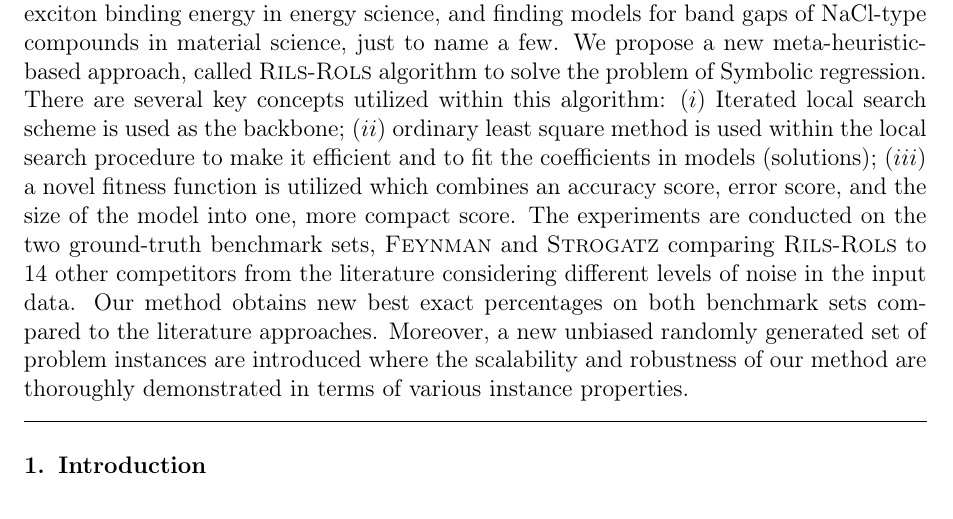
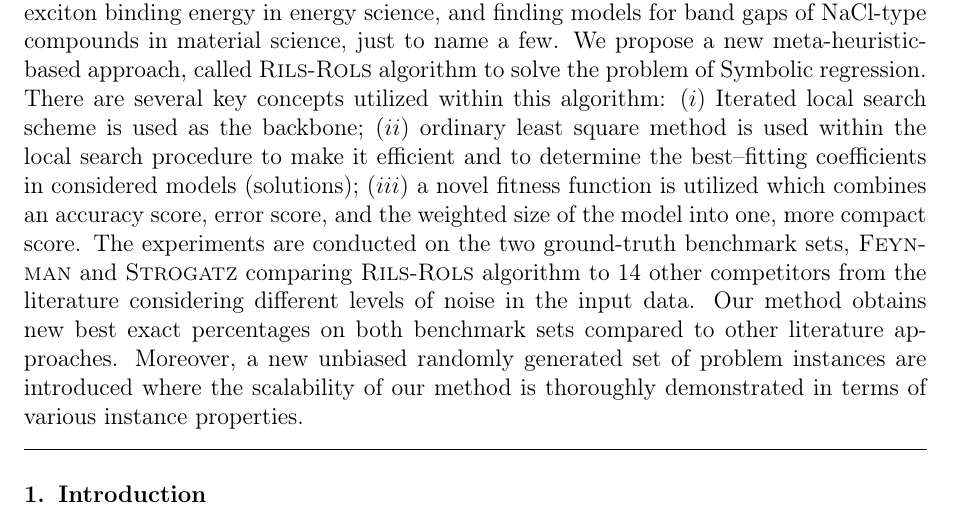
Before and after one commit to kartelj/rils-rols, a LaTeX paper (paper_resources/doc/paper.tex): part of page 1 of 33, cut so that both start at the same text. Compiled offline with pdfLaTeX.

Commit message:
Abstract additinally revised

```diff
--- a/paper_resources/doc/paper.tex
+++ b/paper_resources/doc/paper.tex
@@ -107,7 +107,7 @@
 	\address[2]{$ marko.djukanovic@pmf.unibl.org$,\\   Faculty of Natural Sciences and Mathematics, University of Banja Luka, Bosnia and Herzegovina}
 	\begin{abstract}
 		In this paper, we solve the well-known, prominent problem of Symbolic regression, intensively studied within the last two decades. This problem has a wide range of applications;  for example, the obtained SR models could serve theoretically, providing insight towards establishing physical theory behind, thus helping establish reasonable hypotheses.  Practical applications include revealing complex ecological dynamics in ecology, discovering mutations effects on protein stability in biology, modelling analytic representations of the exciton binding energy in energy science, and finding models for band gaps of NaCl-type compounds
-		in material science, just to name a few. We propose a new meta-heuristic-based approach, called \textsc{Rils}-\textsc{Rols} algorithm to solve the problem of Symbolic regression. There are several key concepts utilized within this algorithm: ($i$) Iterated local search scheme is used as the backbone; ($ii$) ordinary least square method is used within the local search procedure to make it efficient and to fit the coefficients in models (solutions);  ($iii$) a novel fitness function is utilized which combines an accuracy score, error score, and the size of the model into one, more compact score. The experiments are conducted on the two ground-truth benchmark sets, \textsc{Feynman} and \textsc{Strogatz} comparing \textsc{Rils}-\textsc{Rols} to 14 other competitors from the literature considering different levels of noise in the input data.  Our method obtains new best exact percentages on both benchmark sets compared to the literature approaches. Moreover, a new unbiased randomly generated set of problem instances are introduced where the scalability and robustness of our method are thoroughly demonstrated in terms of various instance properties.
+		in material science, just to name a few. We propose a new meta-heuristic-based approach, called \textsc{Rils}-\textsc{Rols} algorithm to solve the problem of Symbolic regression. There are several key concepts utilized within this algorithm: ($i$) Iterated local search scheme is used as the backbone; ($ii$) ordinary least square method is used within the local search procedure to make it efficient and to   determine the best--fitting   coefficients in considered models (solutions);  ($iii$) a novel fitness function is utilized which combines an accuracy score, error score, and the weighted size of the model into one, more compact score. The experiments are conducted on the two ground-truth benchmark sets, \textsc{Feynman} and \textsc{Strogatz} comparing \textsc{Rils}-\textsc{Rols} algorithm to 14 other competitors from the literature considering different levels of noise in the input data.  Our method obtains new best exact percentages on both benchmark sets compared to other literature approaches. Moreover, a new unbiased randomly generated set of problem instances are introduced where the scalability of our method is thoroughly demonstrated in terms of various instance properties.
 	\end{abstract}
 	\maketitle
 
```
